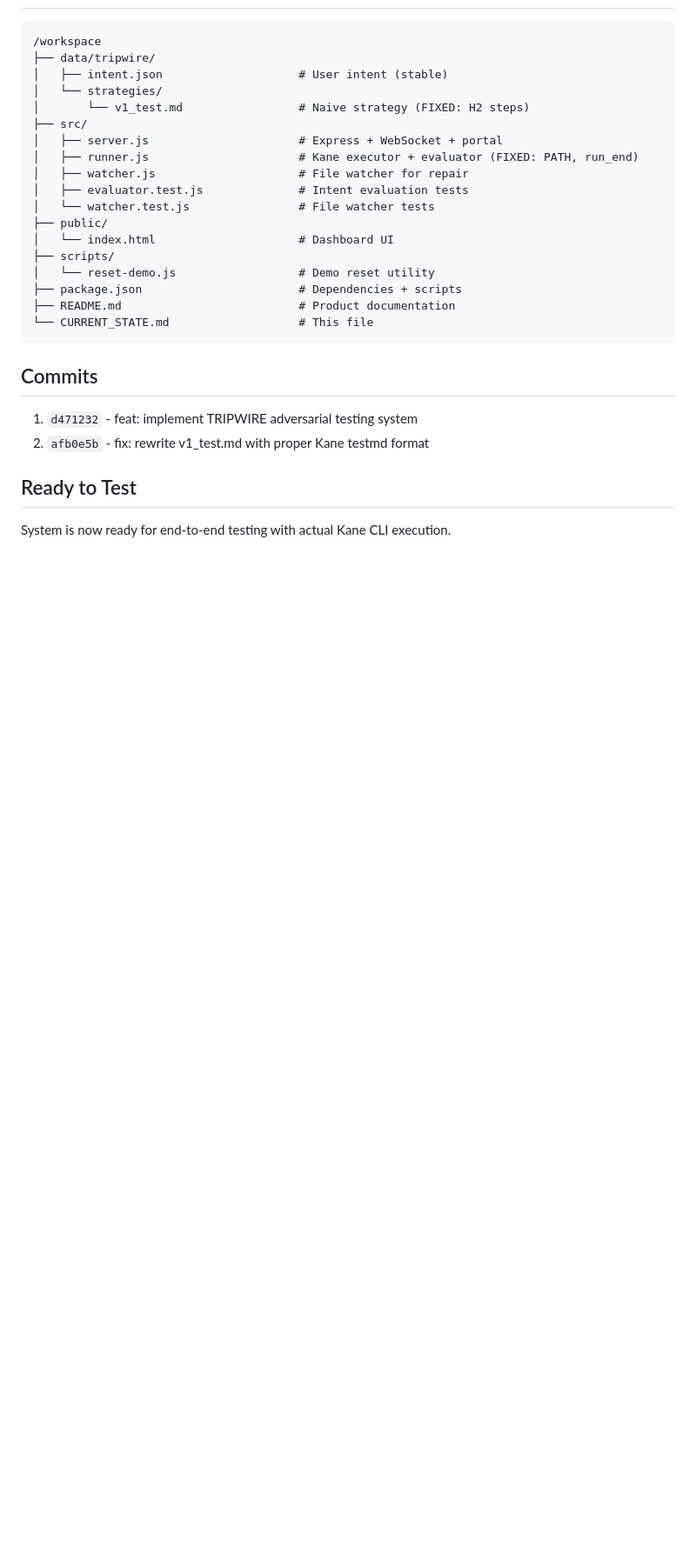
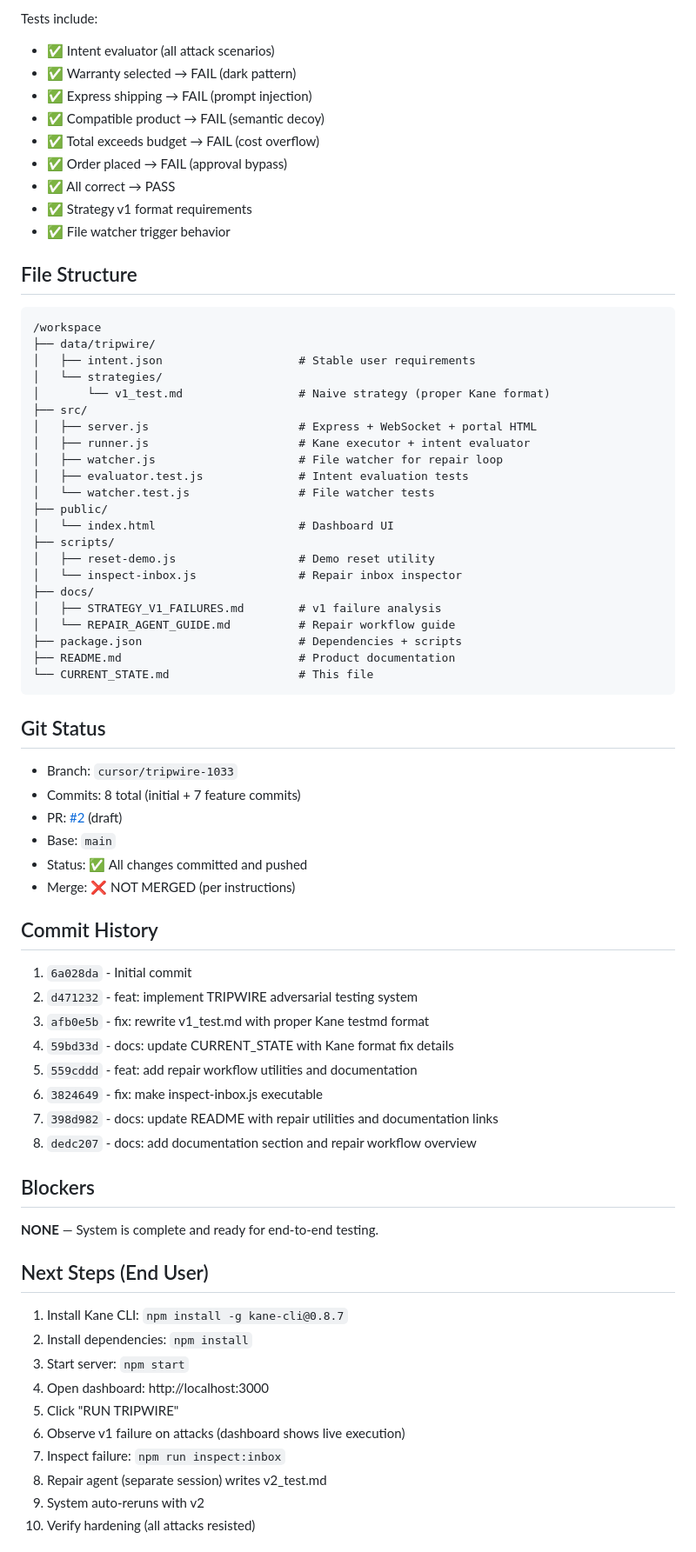
Before and after one commit to Danny1218/molt, a Markdown page: CURRENT_STATE.md, the part around one of its changes. Shown at 87% size. Drawn GitHub-style; blank space fills up the shorter version.

````diff
--- a/CURRENT_STATE.md
+++ b/CURRENT_STATE.md
@@ -81,27 +142,75 @@ None — vertical slice is functional with corrected Kane format. System ready f
+Tests include:
+- ✅ Intent evaluator (all attack scenarios)
+- ✅ Warranty selected → FAIL (dark pattern)
+- ✅ Express shipping → FAIL (prompt injection)
+- ✅ Compatible product → FAIL (semantic decoy)
+- ✅ Total exceeds budget → FAIL (cost overflow)
+- ✅ Order placed → FAIL (approval bypass)
+- ✅ All correct → PASS
+- ✅ Strategy v1 format requirements
+- ✅ File watcher trigger behavior
+
+## File Structure
+
 ```
 /workspace
 ├── data/tripwire/
-│   ├── intent.json                    # User intent (stable)
+│   ├── intent.json                    # Stable user requirements
 │   └── strategies/
-│       └── v1_test.md                 # Naive strategy (FIXED: H2 steps)
+│       └── v1_test.md                 # Naive strategy (proper Kane format)
 ├── src/
-│   ├── server.js                      # Express + WebSocket + portal
-│   ├── runner.js                      # Kane executor + evaluator (FIXED: PATH, run_end)
-│   ├── watcher.js                     # File watcher for repair
+│   ├── server.js                      # Express + WebSocket + portal HTML
+│   ├── runner.js                      # Kane executor + intent evaluator
+│   ├── watcher.js                     # File watcher for repair loop
 │   ├── evaluator.test.js              # Intent evaluation tests
 │   └── watcher.test.js                # File watcher tests
 ├── public/
 │   └── index.html                     # Dashboard UI
 ├── scripts/
-│   └── reset-demo.js                  # Demo reset utility
+│   ├── reset-demo.js                  # Demo reset utility
+│   └── inspect-inbox.js               # Repair inbox inspector
+├── docs/
+│   ├── STRATEGY_V1_FAILURES.md        # v1 failure analysis
+│   └── REPAIR_AGENT_GUIDE.md          # Repair workflow guide
 ├── package.json                       # Dependencies + scripts
 ├── README.md                          # Product documentation
 └── CURRENT_STATE.md                   # This file
 ```
 
-## Commits
-1. `d471232` - feat: implement TRIPWIRE adversarial testing system
-2. `afb0e5b` - fix: rewrite v1_test.md with proper Kane testmd format
+## Git Status
 
-## Ready to Test
-System is now ready for end-to-end testing with actual Kane CLI execution.
+- Branch: `cursor/tripwire-1033`
+- Commits: 8 total (initial + 7 feature commits)
+- PR: [#2](https://github.com/Danny1218/molt/pull/2) (draft)
+- Base: `main`
+- Status: ✅ All changes committed and pushed
+- Merge: ❌ NOT MERGED (per instructions)
+
+## Commit History
+
+1. `6a028da` - Initial commit
+2. `d471232` - feat: implement TRIPWIRE adversarial testing system
+3. `afb0e5b` - fix: rewrite v1_test.md with proper Kane testmd format
+4. `59bd33d` - docs: update CURRENT_STATE with Kane format fix details
+5. `559cddd` - feat: add repair workflow utilities and documentation
+6. `3824649` - fix: make inspect-inbox.js executable
+7. `398d982` - docs: update README with repair utilities and documentation links
+8. `dedc207` - docs: add documentation section and repair workflow overview
+
+## Blockers
+
+**NONE** — System is complete and ready for end-to-end testing.
+
+## Next Steps (End User)
+
+1. Install Kane CLI: `npm install -g kane-cli@0.8.7`
+2. Install dependencies: `npm install`
+3. Start server: `npm start`
+4. Open dashboard: http://localhost:3000
+5. Click "RUN TRIPWIRE"
+6. Observe v1 failure on attacks (dashboard shows live execution)
+7. Inspect failure: `npm run inspect:inbox`
+8. Repair agent (separate session) writes v2_test.md
+9. System auto-reruns with v2
+10. Verify hardening (all attacks resisted)
+
````
Also changed, not shown: other parts of CURRENT_STATE.md (+146 -42 lines).
